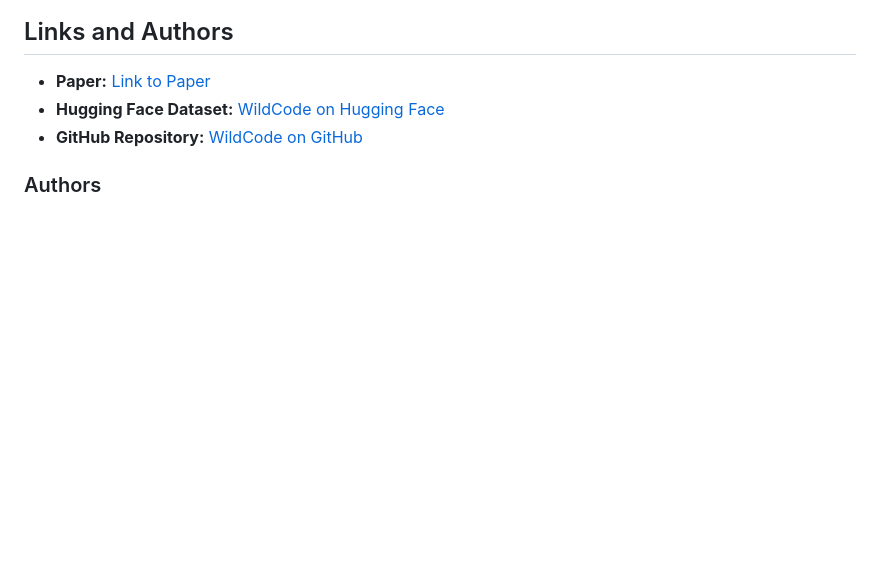
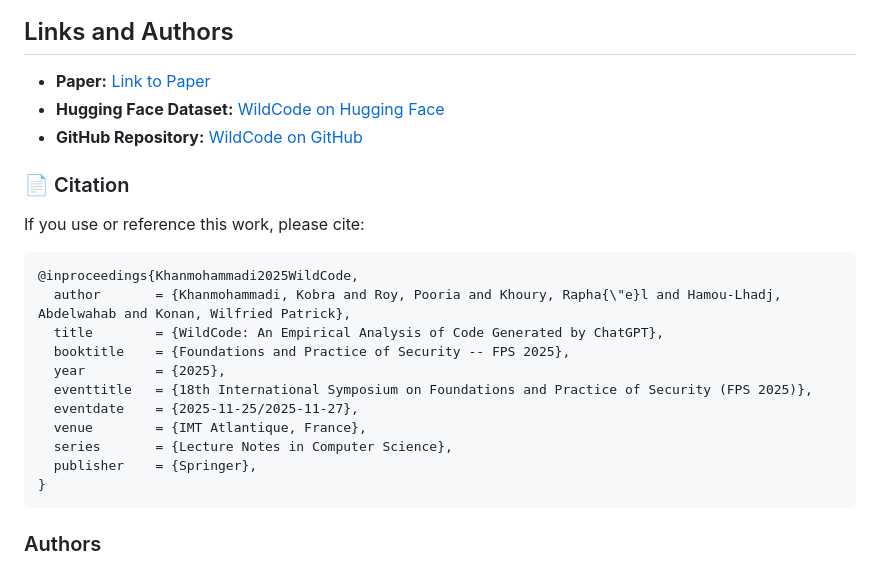
Before and after one commit to regularpooria/WildCode, a Markdown page: README.md, the part around the change. Drawn GitHub-style; blank space fills up the shorter version.

Commit message:
Add citation section to README
Added citation information for the WildCode paper.

````diff
--- a/README.md
+++ b/README.md
@@ -7,6 +7,23 @@
 *   **Paper:** [Link to Paper](https://github.com/regularpooria/WildCode/blob/master/paper/wildcode_pdf.pdf)
 *   **Hugging Face Dataset:** [WildCode on Hugging Face](https://huggingface.co/datasets/regularpooria/wildcode)
 *   **GitHub Repository:** [WildCode on GitHub](https://github.com/regularpooria/wildcode)
+### 📄 Citation
+
+If you use or reference this work, please cite:
+
+```bibtex
+@inproceedings{Khanmohammadi2025WildCode,
+  author       = {Khanmohammadi, Kobra and Roy, Pooria and Khoury, Rapha{\"e}l and Hamou-Lhadj, Abdelwahab and Konan, Wilfried Patrick},
+  title        = {WildCode: An Empirical Analysis of Code Generated by ChatGPT},
+  booktitle    = {Foundations and Practice of Security -- FPS 2025},
+  year         = {2025},
+  eventtitle   = {18th International Symposium on Foundations and Practice of Security (FPS 2025)},
+  eventdate    = {2025-11-25/2025-11-27},
+  venue        = {IMT Atlantique, France},
+  series       = {Lecture Notes in Computer Science},
+  publisher    = {Springer},
+}
+```
 
 ### Authors
 *   Kobra Khanmohammadi (Sheridan College, Ontario, Canada) - kobra.khanmohammadi@sheridancollge.ca
````
